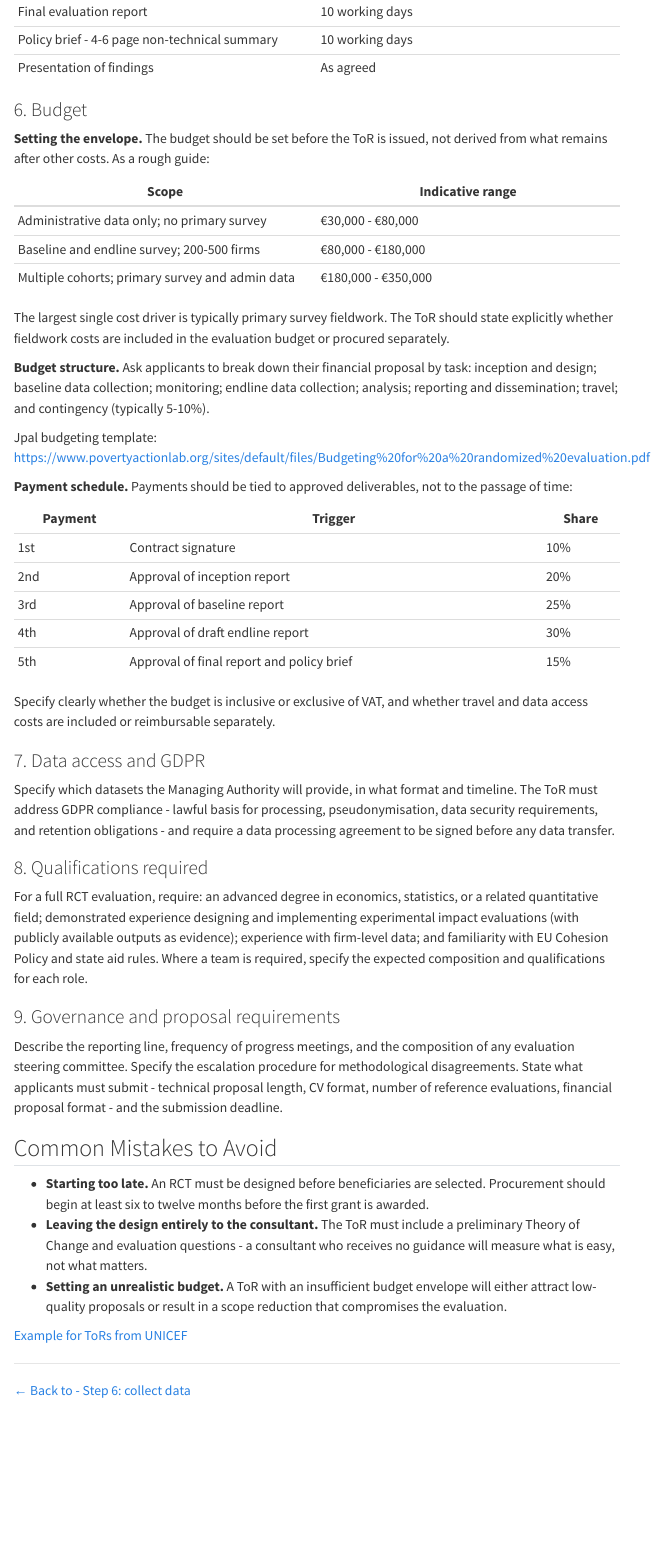
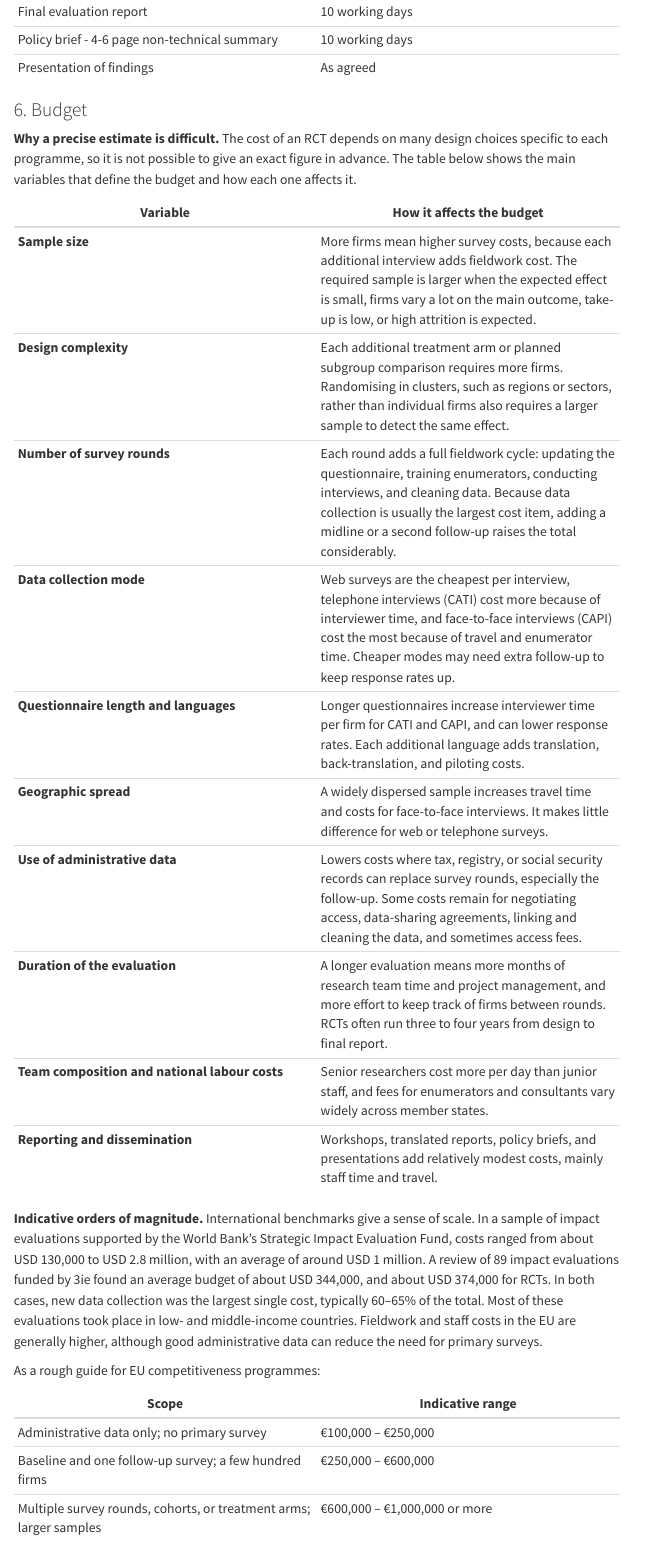
Before and after one commit to miketheebike/eurocomp-lab-site, a Quarto document (02.06a-tor.qmd): the page in a window 1100 px wide, from 4190 px down. Rendered offline with R 4.5, knitr and Pandoc in place of Quarto, with nearby package versions; menus at the side of the page are left out.

Commit message:
Update 02.06a-tor.qmd

```diff
--- a/02.06a-tor.qmd
+++ b/02.06a-tor.qmd
@@ -124,23 +124,37 @@
 | Policy brief - 4-6 page non-technical summary | 10 working days |
 | Presentation of findings | As agreed |
 
-
 ### 6. Budget
 
-**Setting the envelope.** The budget should be set before the ToR is issued, not derived from what remains after other costs. As a rough guide:
+**Why a precise estimate is difficult.** The cost of an RCT depends on many design choices specific to each programme, so it is not possible to give an exact figure in advance. The table below shows the main variables that define the budget and how each one affects it.
+
+| Variable | How it affects the budget |
+|---|---|
+| **Sample size** | More firms mean higher survey costs, because each additional interview adds fieldwork cost. The required sample is larger when the expected effect is small, firms vary a lot on the main outcome, take-up is low, or high attrition is expected. |
+| **Design complexity** | Each additional treatment arm or planned subgroup comparison requires more firms. Randomising in clusters, such as regions or sectors, rather than individual firms also requires a larger sample to detect the same effect. |
+| **Number of survey rounds** | Each round adds a full fieldwork cycle: updating the questionnaire, training enumerators, conducting interviews, and cleaning data. Because data collection is usually the largest cost item, adding a midline or a second follow-up raises the total considerably. |
+| **Data collection mode** | Web surveys are the cheapest per interview, telephone interviews (CATI) cost more because of interviewer time, and face-to-face interviews (CAPI) cost the most because of travel and enumerator time. Cheaper modes may need extra follow-up to keep response rates up. |
+| **Questionnaire length and languages** | Longer questionnaires increase interviewer time per firm for CATI and CAPI, and can lower response rates. Each additional language adds translation, back-translation, and piloting costs. |
+| **Geographic spread** | A widely dispersed sample increases travel time and costs for face-to-face interviews. It makes little difference for web or telephone surveys. |
+| **Use of administrative data** | Lowers costs where tax, registry, or social security records can replace survey rounds, especially the follow-up. Some costs remain for negotiating access, data-sharing agreements, linking and cleaning the data, and sometimes access fees. |
+| **Duration of the evaluation** | A longer evaluation means more months of research team time and project management, and more effort to keep track of firms between rounds. RCTs often run three to four years from design to final report. |
+| **Team composition and national labour costs** | Senior researchers cost more per day than junior staff, and fees for enumerators and consultants vary widely across member states. |
+| **Reporting and dissemination** | Workshops, translated reports, policy briefs, and presentations add relatively modest costs, mainly staff time and travel. |
+
+
+**Indicative orders of magnitude.** International benchmarks give a sense of scale. In a sample of impact evaluations supported by the World Bank's Strategic Impact Evaluation Fund, costs ranged from about USD 130,000 to USD 2.8 million, with an average of around USD 1 million. A review of 89 impact evaluations funded by 3ie found an average budget of about USD 344,000, and about USD 374,000 for RCTs. In both cases, new data collection was the largest single cost, typically 60–65% of the total. Most of these evaluations took place in low- and middle-income countries. Fieldwork and staff costs in the EU are generally higher, although good administrative data can reduce the need for primary surveys.
+
+As a rough guide for EU competitiveness programmes:
 
 | Scope | Indicative range |
 |---|---|
-| Administrative data only; no primary survey | €30,000 - €80,000 |
-| Baseline and endline survey; 200-500 firms | €80,000 - €180,000 |
-| Multiple cohorts; primary survey and admin data | €180,000 - €350,000 |
+| Administrative data only; no primary survey | €100,000 – €250,000 |
+| Baseline and one follow-up survey; a few hundred firms | €250,000 – €600,000 |
+| Multiple survey rounds, cohorts, or treatment arms; larger samples | €600,000 – €1,000,000 or more |
 
-The largest single cost driver is typically primary survey fieldwork. The ToR should state explicitly whether fieldwork costs are included in the evaluation budget or procured separately.
+These ranges are indicative only. Use the responses to the EoI (Part 1) to check them against current market prices before setting the envelope. The budget should be set before the ToR is issued, not derived from what remains after other costs. The ToR should state explicitly whether fieldwork costs are included in the evaluation budget or procured separately.
 
-**Budget structure.** Ask applicants to break down their financial proposal by task: inception and design; baseline data collection; monitoring; endline data collection; analysis; reporting and dissemination; travel; and contingency (typically 5-10%).
-
-Jpal budgeting template: https://www.povertyactionlab.org/sites/default/files/Budgeting%20for%20a%20randomized%20evaluation.pdf
-
+**Budget structure.** Ask applicants to break down their financial proposal by task: inception and design; baseline data collection; monitoring; endline data collection; analysis; reporting and dissemination; travel; and contingency (typically 5–10%). J-PAL's [guide to budgeting for a randomised evaluation](https://www.povertyactionlab.org/sites/default/files/Budgeting%20for%20a%20randomized%20evaluation.pdf) provides a useful template.
 
 **Payment schedule.** Payments should be tied to approved deliverables, not to the passage of time:
 
```
Also changed, not shown: 02.06a-tor.qmd (1 more changed lines).
